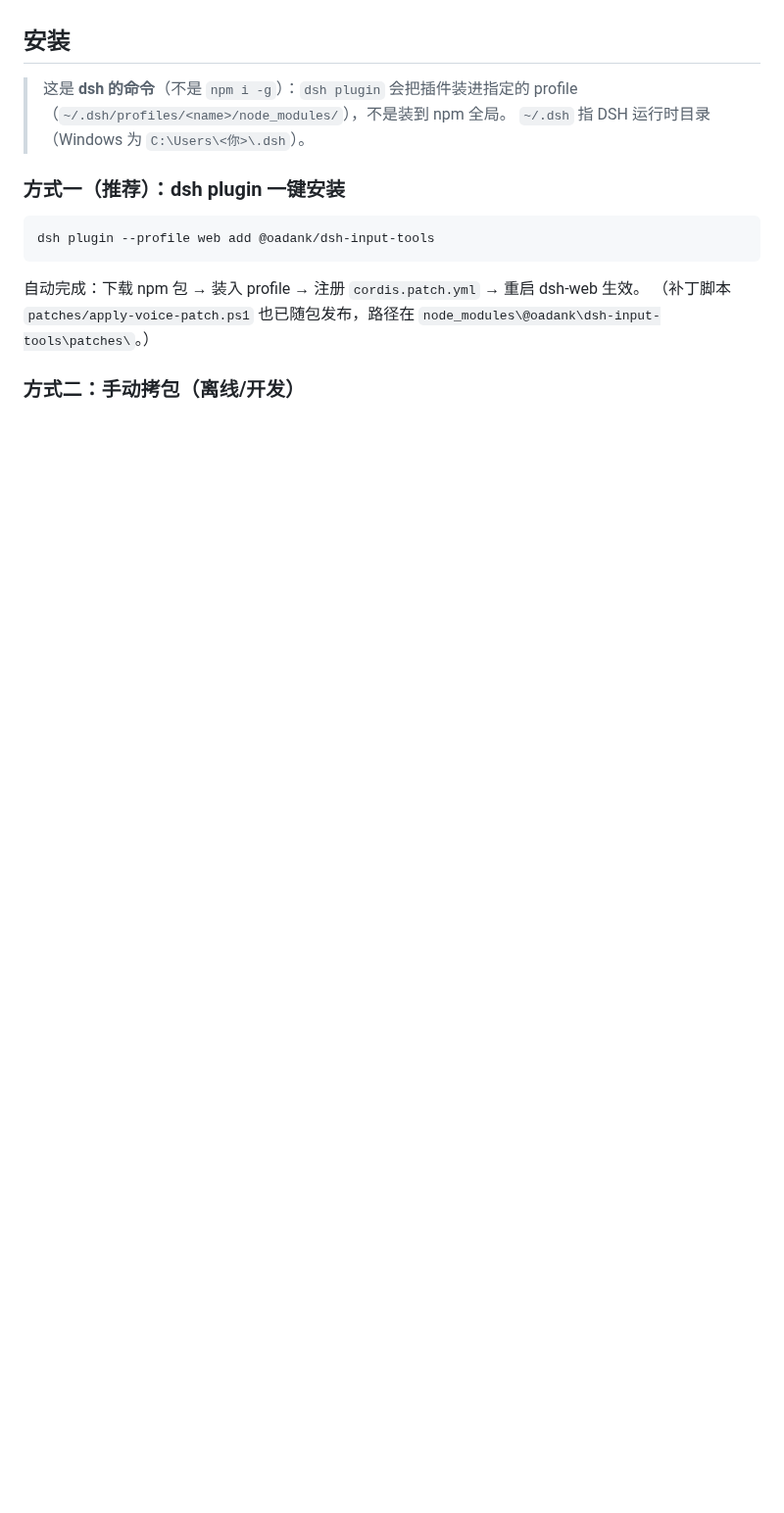
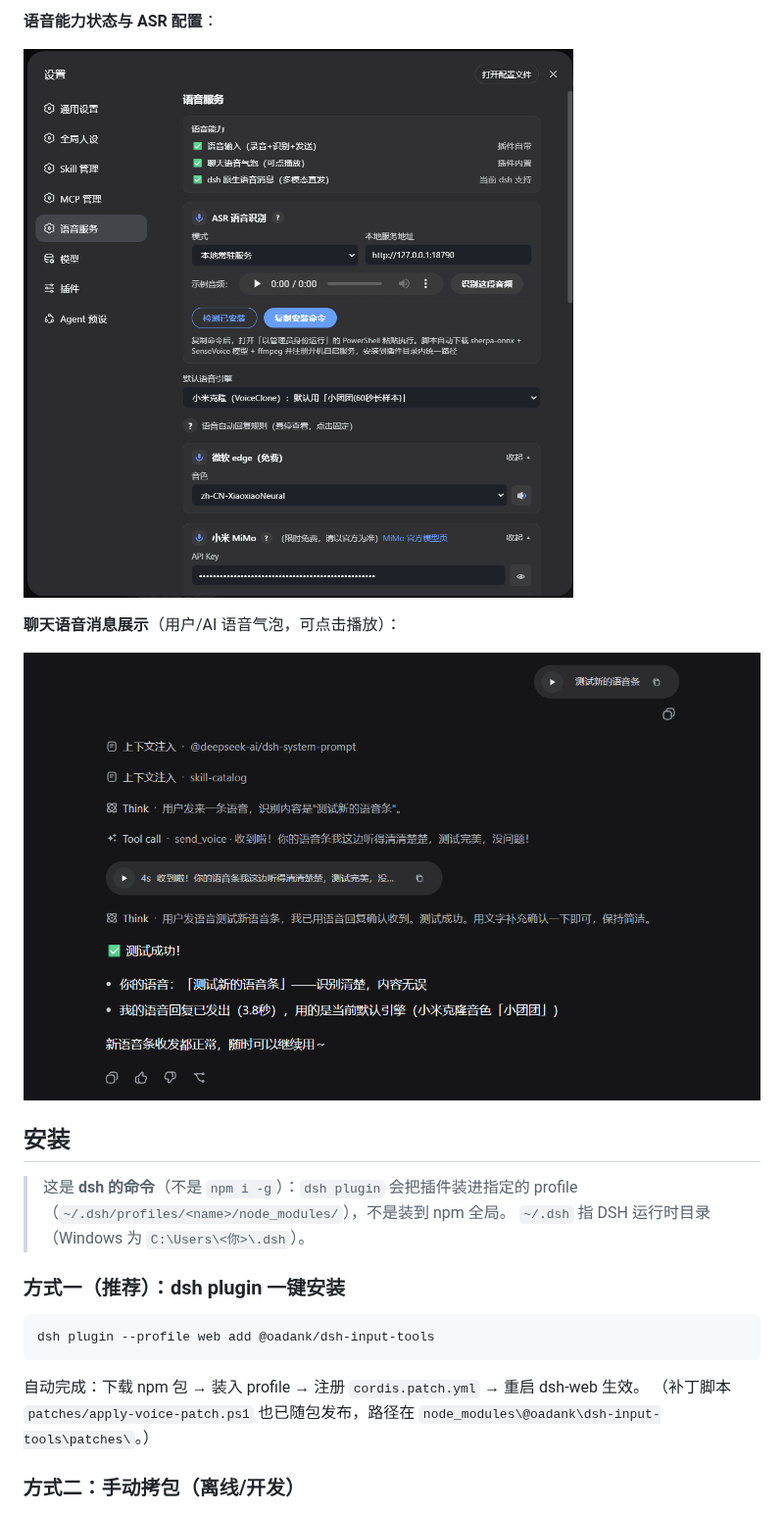
Before and after one commit to oadank/dsh-input-tools, a Markdown page: README.md, the part around one of its changes. Shown at 98% size. GitHub-like rendering; pictures changed too: assets/screenshots/voice-capabilities-asr.png (added), assets/screenshots/voice-message-bubbles.png (added); blank space fills up the shorter version.

```diff
--- a/README.md
+++ b/README.md
@@ -32,3 +47,10 @@
+**语音能力状态与 ASR 配置**：
+
+![语音能力与ASR配置](assets/screenshots/voice-capabilities-asr.png)
+
+**聊天语音消息展示**（用户/AI 语音气泡，可点击播放）：
+
+![语音消息展示](assets/screenshots/voice-message-bubbles.png)
 
 ## 安装
 
```
Also changed, not shown: other parts of README.md (+29 -4 lines), assets/screenshots/input-toolbar.png (added), assets/screenshots/voice-settings-local-ali.png (added), assets/screenshots/voice-settings-xiaomi.png (added), 1 other file.
